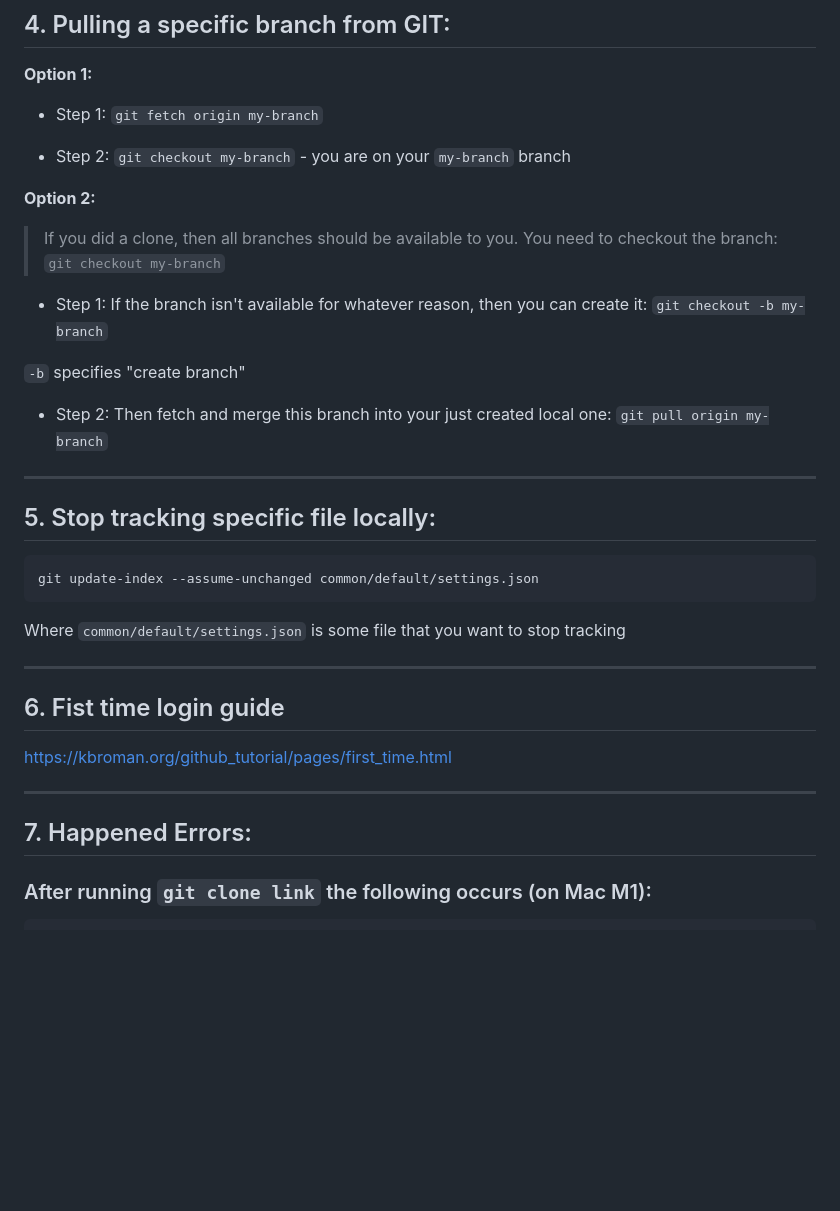
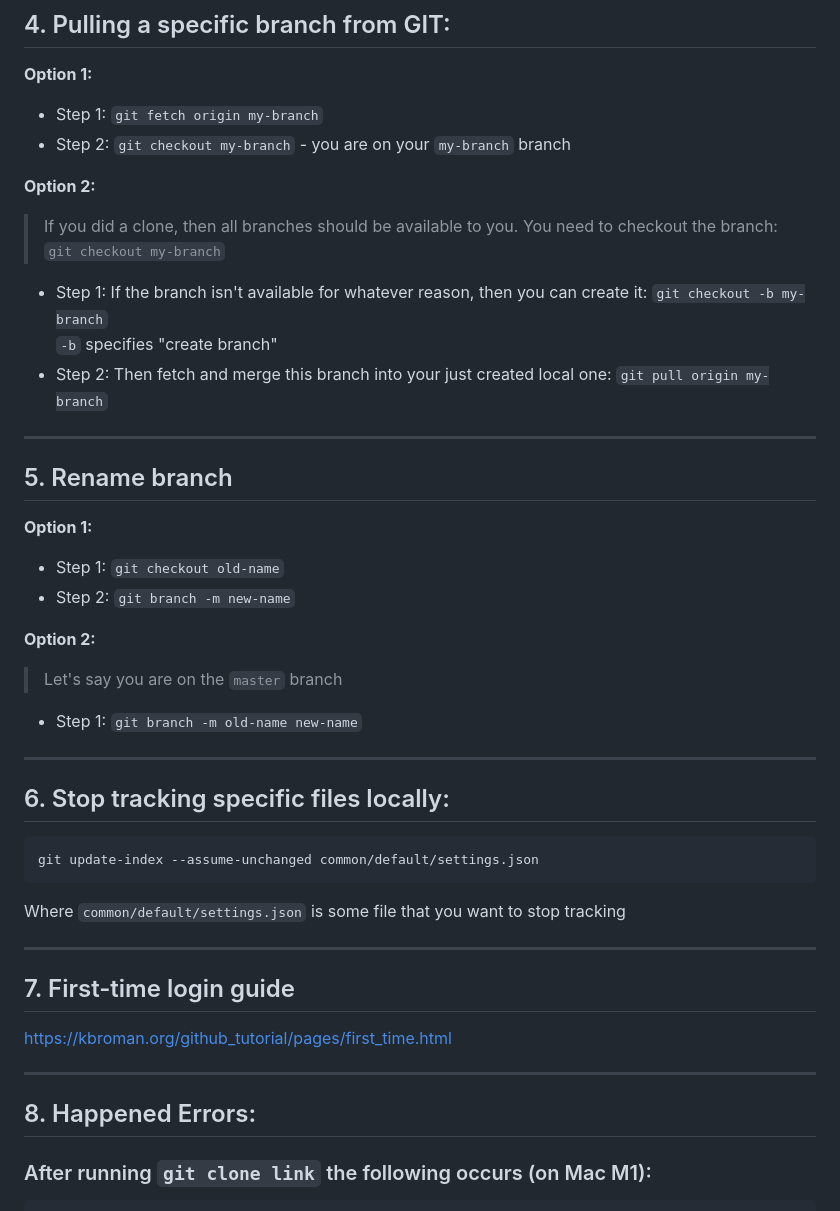
Before and after one commit to stepanenko/git-info, a Markdown page: README.md, the part around the change. GitHub-like rendering; blank space fills up the shorter version.

````diff
--- a/README.md
+++ b/README.md
@@ -38,7 +38,6 @@ Being on <my_fix> branch run: `git rebase master` - rebasing <my_fix> with the l
 **Option 1:**
 
 - Step 1: `git fetch origin my-branch`
-
 - Step 2: `git checkout my-branch` - you are on your `my-branch` branch
 
 **Option 2:**
@@ -46,14 +45,26 @@ Being on <my_fix> branch run: `git rebase master` - rebasing <my_fix> with the l
 > If you did a clone, then all branches should be available to you. You need to checkout the branch: `git checkout my-branch`
 
 - Step 1: If the branch isn't available for whatever reason, then you can create it: `git checkout -b my-branch`
-
 `-b` specifies "create branch"
-
 - Step 2: Then fetch and merge this branch into your just created local one: `git pull origin my-branch`
 
 ---
 
-## 5. Stop tracking specific file locally:
+## 5. Rename branch
+
+**Option 1:**
+
+- Step 1: `git checkout old-name`
+- Step 2: `git branch -m new-name`
+
+**Option 2:**
+
+> Let's say you are on the `master` branch
+- Step 1: `git branch -m old-name new-name`
+
+---
+
+## 6. Stop tracking specific files locally:
 ```
 git update-index --assume-unchanged common/default/settings.json
 ```
@@ -61,13 +72,13 @@ Where `common/default/settings.json` is some file that you want to stop tracking
 
 ---
 
-## 6. Fist time login guide
+## 7. First-time login guide
 
 https://kbroman.org/github_tutorial/pages/first_time.html
 
 ---
 
-## 7. Happened Errors:
+## 8. Happened Errors:
 
 ### After running `git clone link` the following occurs (on Mac M1):
 
````
